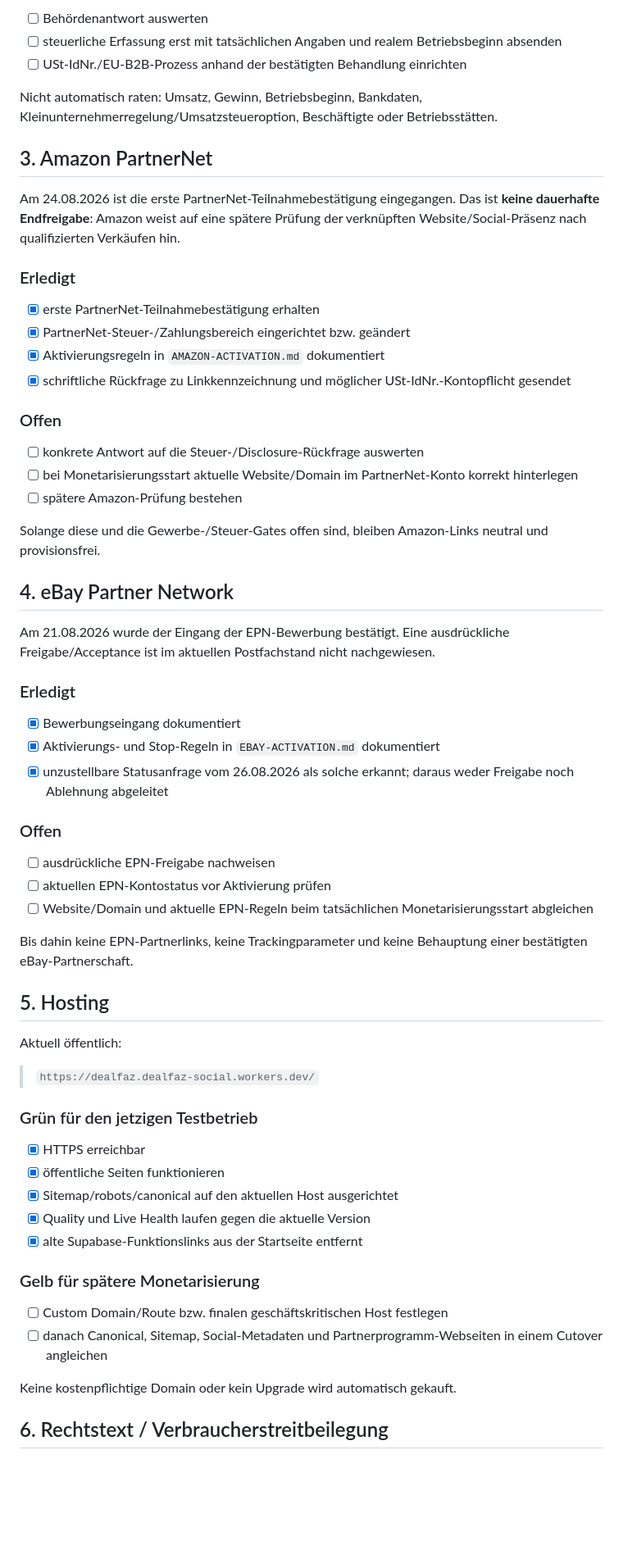
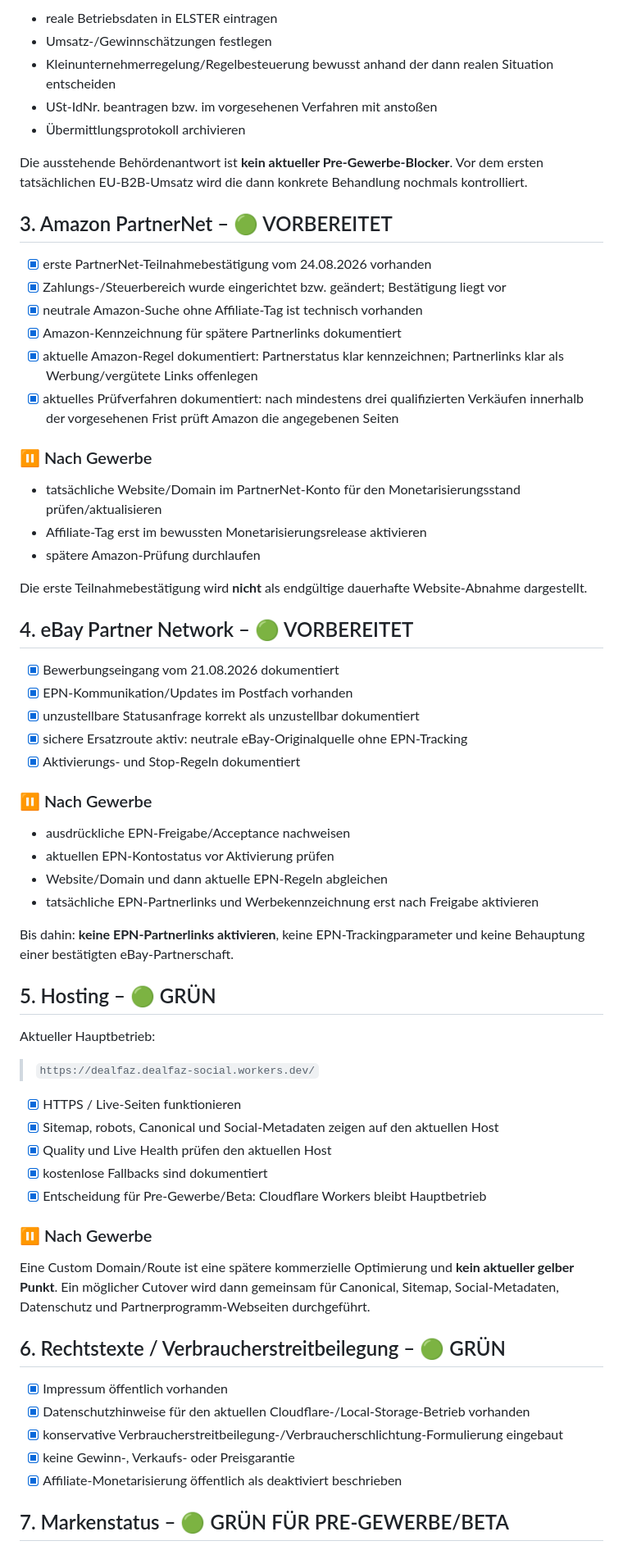
Before and after one commit to nidalomes-ai/DealFaz, a Markdown page: BUSINESS-START-CHECKLIST.md, the part around one of its changes. Shown at 82% size. GitHub-like rendering; blank space fills up the shorter version.

Commit message:
Make Gewerbe the only current yellow gate

```diff
--- a/BUSINESS-START-CHECKLIST.md
+++ b/BUSINESS-START-CHECKLIST.md
@@ -61,67 +61,69 @@ Relevanter Weg: Fragebogen zur steuerlichen Erfassung für Einzelunternehmen.
 
-- [ ] Behördenantwort auswerten
-- [ ] steuerliche Erfassung erst mit tatsächlichen Angaben und realem Betriebsbeginn absenden
-- [ ] USt-IdNr./EU-B2B-Prozess anhand der bestätigten Behandlung einrichten
+- reale Betriebsdaten in ELSTER eintragen
+- Umsatz-/Gewinnschätzungen festlegen
+- Kleinunternehmerregelung/Regelbesteuerung bewusst anhand der dann realen Situation entscheiden
+- USt-IdNr. beantragen bzw. im vorgesehenen Verfahren mit anstoßen
+- Übermittlungsprotokoll archivieren
 
-Nicht automatisch raten: Umsatz, Gewinn, Betriebsbeginn, Bankdaten, Kleinunternehmerregelung/Umsatzsteueroption, Beschäftigte oder Betriebsstätten.
+Die ausstehende Behördenantwort ist **kein aktueller Pre-Gewerbe-Blocker**. Vor dem ersten tatsächlichen EU-B2B-Umsatz wird die dann konkrete Behandlung nochmals kontrolliert.
 
-## 3. Amazon PartnerNet
+## 3. Amazon PartnerNet – 🟢 VORBEREITET
 
-Am 24.08.2026 ist die erste PartnerNet-Teilnahmebestätigung eingegangen. Das ist **keine dauerhafte Endfreigabe**: Amazon weist auf eine spätere Prüfung der verknüpften Website/Social-Präsenz nach qualifizierten Verkäufen hin.
+- [x] erste PartnerNet-Teilnahmebestätigung vom 24.08.2026 vorhanden
+- [x] Zahlungs-/Steuerbereich wurde eingerichtet bzw. geändert; Bestätigung liegt vor
+- [x] neutrale Amazon-Suche ohne Affiliate-Tag ist technisch vorhanden
+- [x] Amazon-Kennzeichnung für spätere Partnerlinks dokumentiert
+- [x] aktuelle Amazon-Regel dokumentiert: Partnerstatus klar kennzeichnen; Partnerlinks klar als Werbung/vergütete Links offenlegen
+- [x] aktuelles Prüfverfahren dokumentiert: nach mindestens drei qualifizierten Verkäufen innerhalb der vorgesehenen Frist prüft Amazon die angegebenen Seiten
 
-### Erledigt
+### ⏸ Nach Gewerbe
 
-- [x] erste PartnerNet-Teilnahmebestätigung erhalten
-- [x] PartnerNet-Steuer-/Zahlungsbereich eingerichtet bzw. geändert
-- [x] Aktivierungsregeln in `AMAZON-ACTIVATION.md` dokumentiert
-- [x] schriftliche Rückfrage zu Linkkennzeichnung und möglicher USt-IdNr.-Kontopflicht gesendet
+- tatsächliche Website/Domain im PartnerNet-Konto für den Monetarisierungsstand prüfen/aktualisieren
+- Affiliate-Tag erst im bewussten Monetarisierungsrelease aktivieren
+- spätere Amazon-Prüfung durchlaufen
 
-### Offen
+Die erste Teilnahmebestätigung wird **nicht** als endgültige dauerhafte Website-Abnahme dargestellt.
 
-- [ ] konkrete Antwort auf die Steuer-/Disclosure-Rückfrage auswerten
-- [ ] bei Monetarisierungsstart aktuelle Website/Domain im PartnerNet-Konto korrekt hinterlegen
-- [ ] spätere Amazon-Prüfung bestehen
+## 4. eBay Partner Network – 🟢 VORBEREITET
 
-Solange diese und die Gewerbe-/Steuer-Gates offen sind, bleiben Amazon-Links neutral und provisionsfrei.
+- [x] Bewerbungseingang vom 21.08.2026 dokumentiert
+- [x] EPN-Kommunikation/Updates im Postfach vorhanden
+- [x] unzustellbare Statusanfrage korrekt als unzustellbar dokumentiert
+- [x] sichere Ersatzroute aktiv: neutrale eBay-Originalquelle ohne EPN-Tracking
+- [x] Aktivierungs- und Stop-Regeln dokumentiert
 
-## 4. eBay Partner Network
+### ⏸ Nach Gewerbe
 
-Am 21.08.2026 wurde der Eingang der EPN-Bewerbung bestätigt. Eine ausdrückliche Freigabe/Acceptance ist im aktuellen Postfachstand nicht nachgewiesen.
+- ausdrückliche EPN-Freigabe/Acceptance nachweisen
+- aktuellen EPN-Kontostatus vor Aktivierung prüfen
+- Website/Domain und dann aktuelle EPN-Regeln abgleichen
+- tatsächliche EPN-Partnerlinks und Werbekennzeichnung erst nach Freigabe aktivieren
 
-### Erledigt
+Bis dahin: **keine EPN-Partnerlinks aktivieren**, keine EPN-Trackingparameter und keine Behauptung einer bestätigten eBay-Partnerschaft.
 
-- [x] Bewerbungseingang dokumentiert
-- [x] Aktivierungs- und Stop-Regeln in `EBAY-ACTIVATION.md` dokumentiert
-- [x] unzustellbare Statusanfrage vom 26.08.2026 als solche erkannt; daraus weder Freigabe noch Ablehnung abgeleitet
+## 5. Hosting – 🟢 GRÜN
 
-### Offen
-
-- [ ] ausdrückliche EPN-Freigabe nachweisen
-- [ ] aktuellen EPN-Kontostatus vor Aktivierung prüfen
-- [ ] Website/Domain und aktuelle EPN-Regeln beim tatsächlichen Monetarisierungsstart abgleichen
-
-Bis dahin keine EPN-Partnerlinks, keine Trackingparameter und keine Behauptung einer bestätigten eBay-Partnerschaft.
-
-## 5. Hosting
-
-Aktuell öffentlich:
+Aktueller Hauptbetrieb:
 
 > `https://dealfaz.dealfaz-social.workers.dev/`
 
-### Grün für den jetzigen Testbetrieb
+- [x] HTTPS / Live-Seiten funktionieren
+- [x] Sitemap, robots, Canonical und Social-Metadaten zeigen auf den aktuellen Host
+- [x] Quality und Live Health prüfen den aktuellen Host
+- [x] kostenlose Fallbacks sind dokumentiert
+- [x] Entscheidung für Pre-Gewerbe/Beta: Cloudflare Workers bleibt Hauptbetrieb
 
-- [x] HTTPS erreichbar
-- [x] öffentliche Seiten funktionieren
-- [x] Sitemap/robots/canonical auf den aktuellen Host ausgerichtet
-- [x] Quality und Live Health laufen gegen die aktuelle Version
-- [x] alte Supabase-Funktionslinks aus der Startseite entfernt
+### ⏸ Nach Gewerbe
 
-### Gelb für spätere Monetarisierung
+Eine Custom Domain/Route ist eine spätere kommerzielle Optimierung und **kein aktueller gelber Punkt**. Ein möglicher Cutover wird dann gemeinsam für Canonical, Sitemap, Social-Metadaten, Datenschutz und Partnerprogramm-Webseiten durchgeführt.
 
-- [ ] Custom Domain/Route bzw. finalen geschäftskritischen Host festlegen
-- [ ] danach Canonical, Sitemap, Social-Metadaten und Partnerprogramm-Webseiten in einem Cutover angleichen
+## 6. Rechtstexte / Verbraucherstreitbeilegung – 🟢 GRÜN
 
-Keine kostenpflichtige Domain oder kein Upgrade wird automatisch gekauft.
+- [x] Impressum öffentlich vorhanden
+- [x] Datenschutzhinweise für den aktuellen Cloudflare-/Local-Storage-Betrieb vorhanden
+- [x] konservative Verbraucherstreitbeilegung-/Verbraucherschlichtung-Formulierung eingebaut
+- [x] keine Gewinn-, Verkaufs- oder Preisgarantie
+- [x] Affiliate-Monetarisierung öffentlich als deaktiviert beschrieben
 
-## 6. Rechtstext / Verbraucherstreitbeilegung
+## 7. Markenstatus – 🟢 GRÜN FÜR PRE-GEWERBE/BETA
 
```
Also changed, not shown: other parts of BUSINESS-START-CHECKLIST.md (+64 -67 lines).
